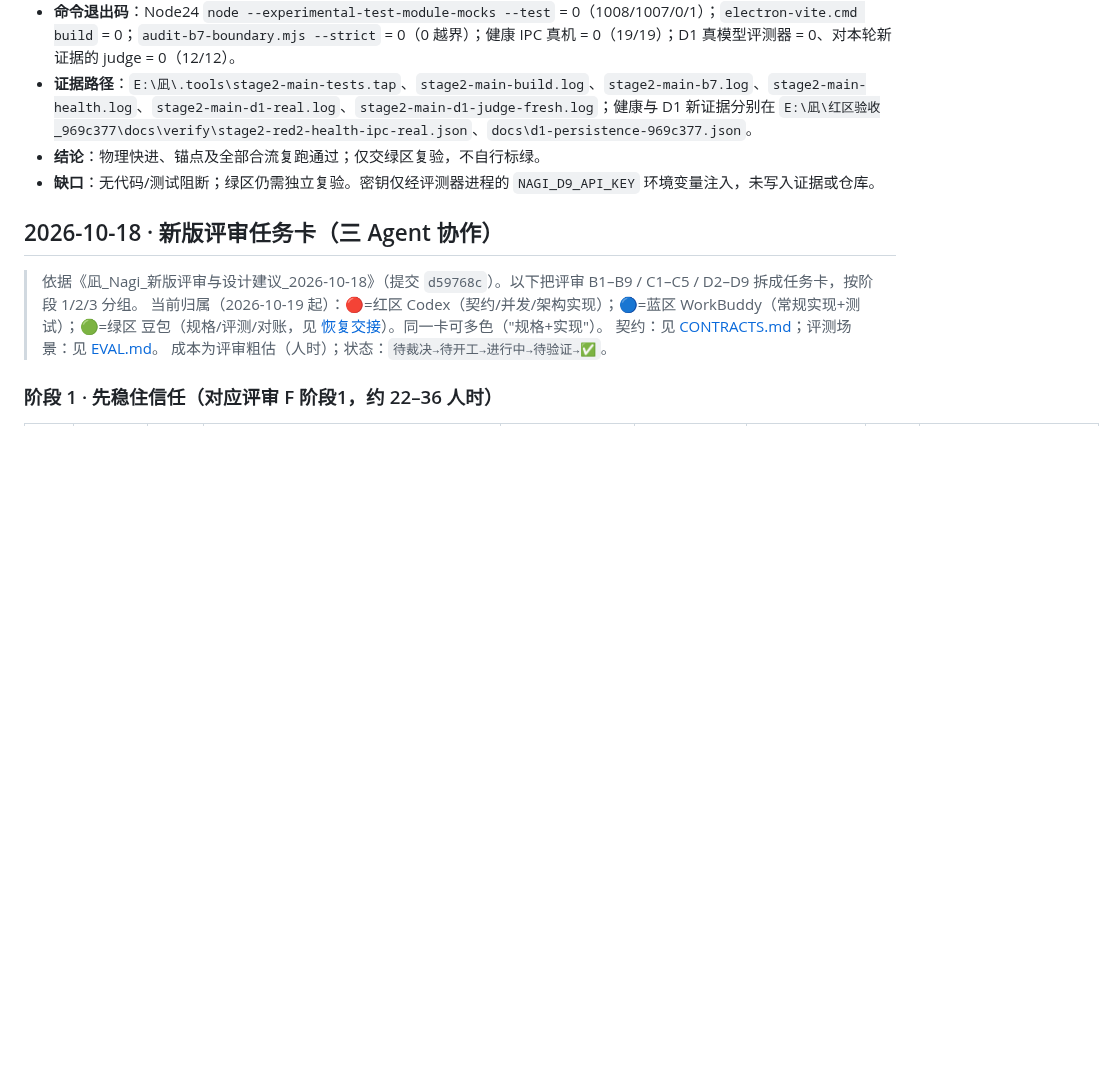
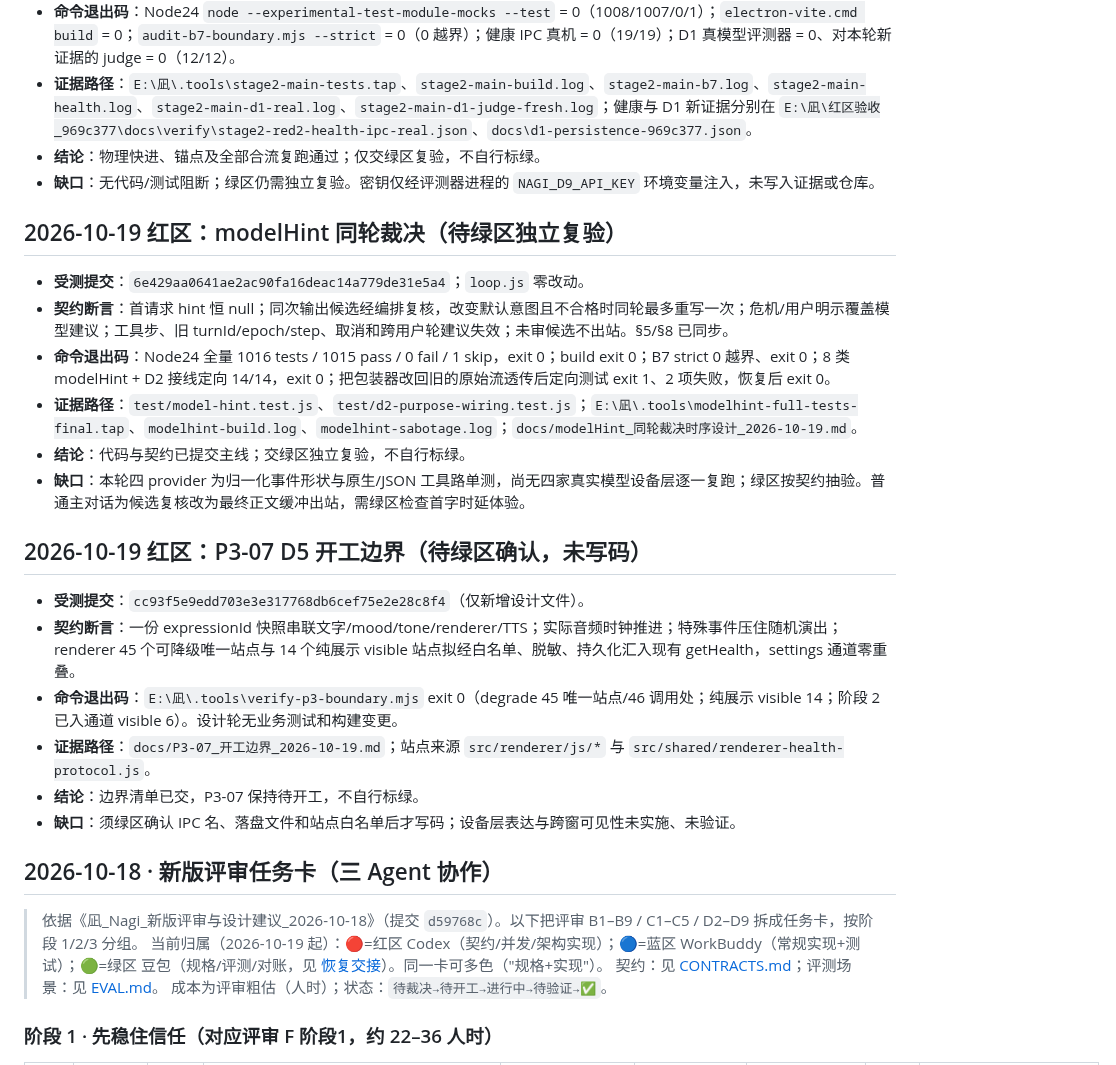
Before and after one commit to scudles/nagi, a Markdown page: docs/TASKS.md, the part around one of its changes. Rendered like a GitHub page; blank space fills up the shorter version.

Commit message:
codex: hand off model hint and P3-07 evidence

```diff
--- a/docs/TASKS.md
+++ b/docs/TASKS.md
@@ -8,6 +8,24 @@
 - **证据路径**：`E:\凪\.tools\stage2-main-tests.tap`、`stage2-main-build.log`、`stage2-main-b7.log`、`stage2-main-health.log`、`stage2-main-d1-real.log`、`stage2-main-d1-judge-fresh.log`；健康与 D1 新证据分别在 `E:\凪\红区验收_969c377\docs\verify\stage2-red2-health-ipc-real.json`、`docs\d1-persistence-969c377.json`。
 - **结论**：物理快进、锚点及全部合流复跑通过；仅交绿区复验，不自行标绿。
 - **缺口**：无代码/测试阻断；绿区仍需独立复验。密钥仅经评测器进程的 `NAGI_D9_API_KEY` 环境变量注入，未写入证据或仓库。
+
+## 2026-10-19 红区：modelHint 同轮裁决（待绿区独立复验）
+
+- **受测提交**：`6e429aa0641ae2ac90fa16deac14a779de31e5a4`；`loop.js` 零改动。
+- **契约断言**：首请求 hint 恒 null；同次输出候选经编排复核，改变默认意图且不合格时同轮最多重写一次；危机/用户明示覆盖模型建议；工具步、旧 turnId/epoch/step、取消和跨用户轮建议失效；未审候选不出站。§5/§8 已同步。
+- **命令退出码**：Node24 全量 1016 tests / 1015 pass / 0 fail / 1 skip，exit 0；build exit 0；B7 strict 0 越界、exit 0；8 类 modelHint + D2 接线定向 14/14，exit 0；把包装器改回旧的原始流透传后定向测试 exit 1、2 项失败，恢复后 exit 0。
+- **证据路径**：`test/model-hint.test.js`、`test/d2-purpose-wiring.test.js`；`E:\凪\.tools\modelhint-full-tests-final.tap`、`modelhint-build.log`、`modelhint-sabotage.log`；`docs/modelHint_同轮裁决时序设计_2026-10-19.md`。
+- **结论**：代码与契约已提交主线；交绿区独立复验，不自行标绿。
+- **缺口**：本轮四 provider 为归一化事件形状与原生/JSON 工具路单测，尚无四家真实模型设备层逐一复跑；绿区按契约抽验。普通主对话为候选复核改为最终正文缓冲出站，需绿区检查首字时延体验。
+
+## 2026-10-19 红区：P3-07 D5 开工边界（待绿区确认，未写码）
+
+- **受测提交**：`cc93f5e9edd703e3e317768db6cef75e2e28c8f4`（仅新增设计文件）。
+- **契约断言**：一份 expressionId 快照串联文字/mood/tone/renderer/TTS；实际音频时钟推进；特殊事件压住随机演出；renderer 45 个可降级唯一站点与 14 个纯展示 visible 站点拟经白名单、脱敏、持久化汇入现有 getHealth，settings 通道零重叠。
+- **命令退出码**：`E:\凪\.tools\verify-p3-boundary.mjs` exit 0（degrade 45 唯一站点/46 调用处；纯展示 visible 14；阶段 2 已入通道 visible 6）。设计轮无业务测试和构建变更。
+- **证据路径**：`docs/P3-07_开工边界_2026-10-19.md`；站点来源 `src/renderer/js/*` 与 `src/shared/renderer-health-protocol.js`。
+- **结论**：边界清单已交，P3-07 保持待开工，不自行标绿。
+- **缺口**：须绿区确认 IPC 名、落盘文件和站点白名单后才写码；设备层表达与跨窗可见性未实施、未验证。
 
 ## 2026-10-18 · 新版评审任务卡（三 Agent 协作）
 
```
Also changed, not shown: other parts of docs/TASKS.md (+2 -2 lines), docs/HANDOFF.md (+18 -0 lines).
